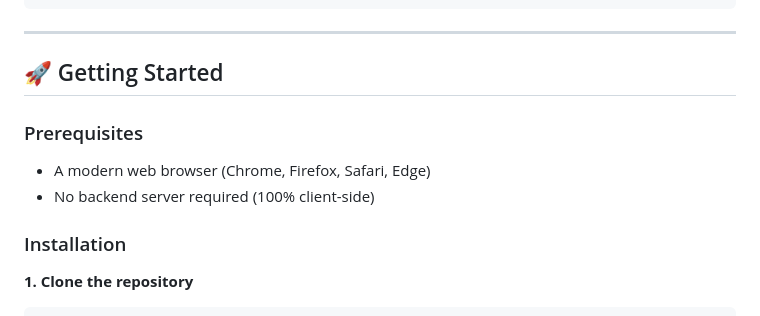
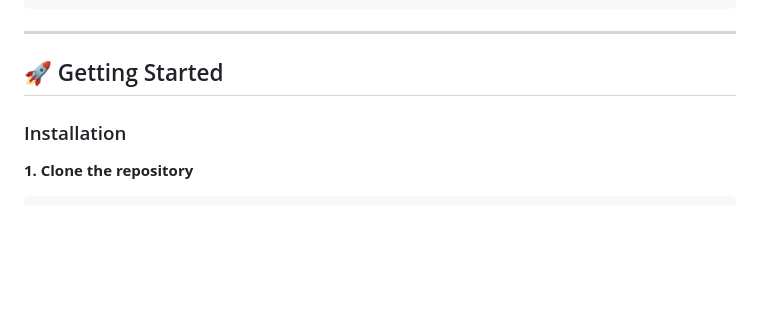
Before and after one commit to gadhwal-10/blitz-deutsch, a Markdown page: README.md, the part around the change. Rendered like a GitHub page; blank space fills up the shorter version.

Commit message:
README
Removed prerequisites section from README.

```diff
--- a/README.md
+++ b/README.md
@@ -133,10 +133,6 @@ blitz-deutsch/
 ---
 
 ## 🚀 Getting Started
-
-### Prerequisites
-- A modern web browser (Chrome, Firefox, Safari, Edge)
-- No backend server required (100% client-side)
 
 ### Installation
 
```
